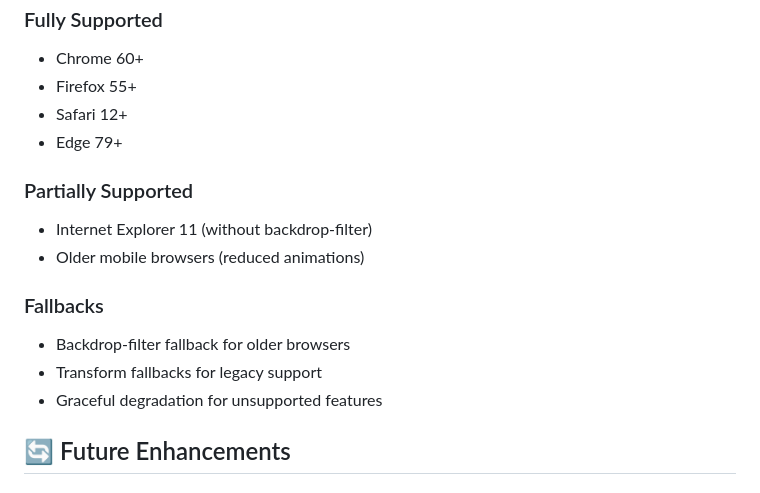
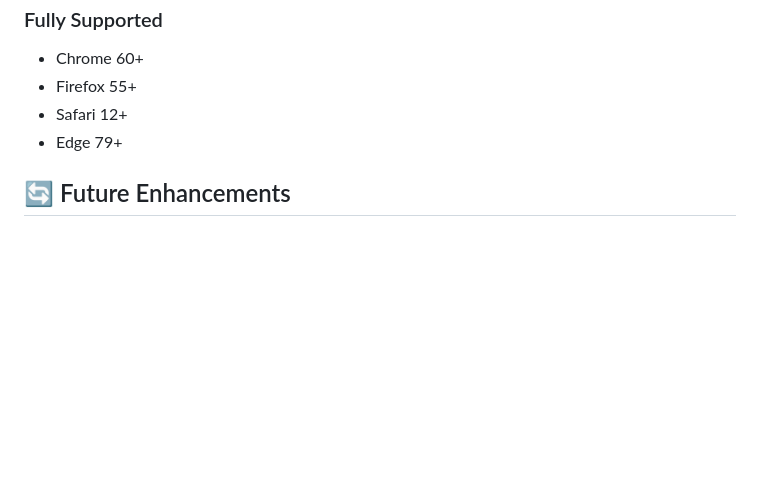
Before and after one commit to AbhayAnand26/Animated-Navigation-Bar-, a Markdown page: README.md, the part around the change. GitHub-like rendering; blank space fills up the shorter version.

```diff
--- a/README.md
+++ b/README.md
@@ -97,15 +97,6 @@ ModernNav is a comprehensive navigation solution that provides:
 - Safari 12+
 - Edge 79+
 
-### Partially Supported
-- Internet Explorer 11 (without backdrop-filter)
-- Older mobile browsers (reduced animations)
-
-### Fallbacks
-- Backdrop-filter fallback for older browsers
-- Transform fallbacks for legacy support
-- Graceful degradation for unsupported features
-
 ## 🔄 Future Enhancements
 
 ### Planned Features
```
